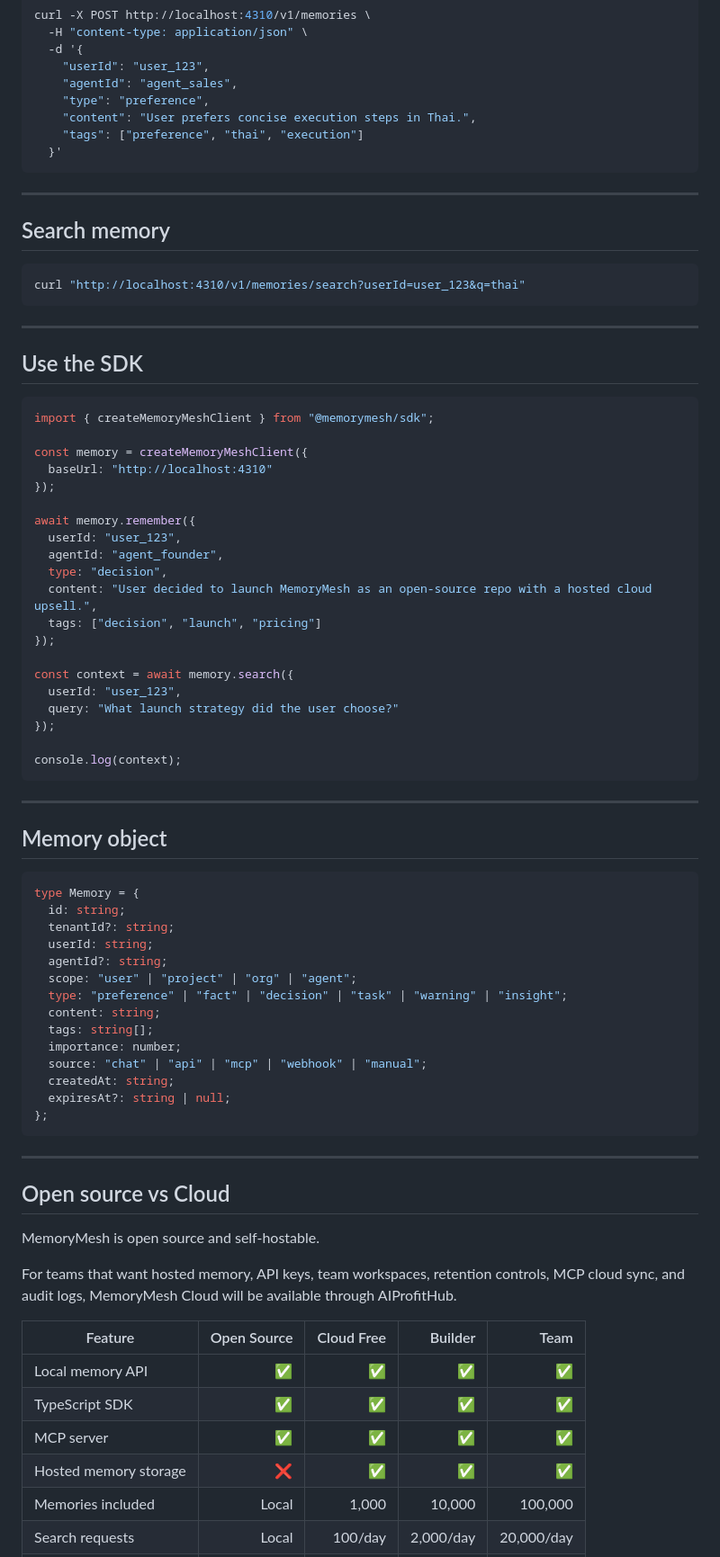
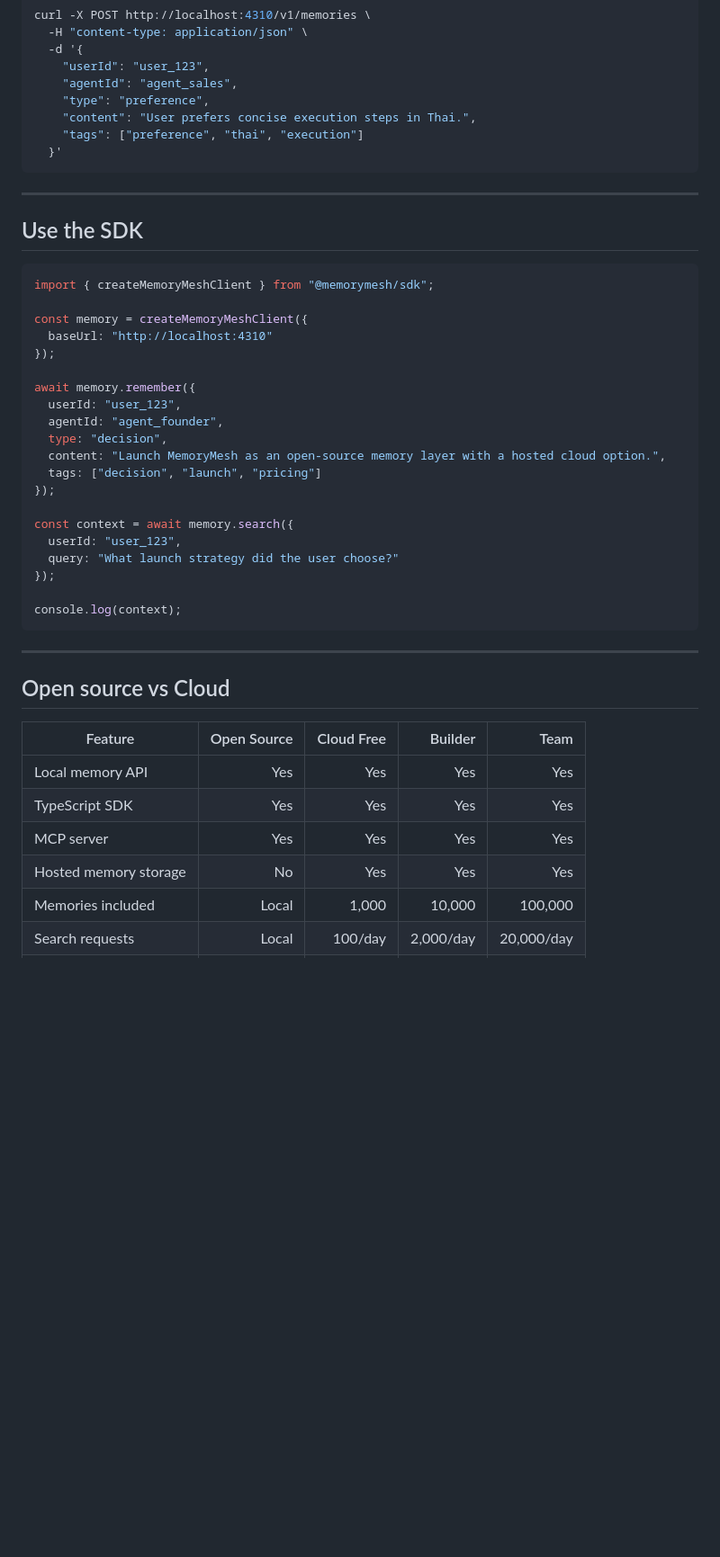
Before and after one commit to aiprofithub/memorymesh, a Markdown page: README.md, the part around one of its changes. Shown at 90% size. GitHub-like rendering; blank space fills up the shorter version.

````diff
--- a/README.md
+++ b/README.md
@@ -111,14 +77,6 @@ curl -X POST http://localhost:4310/v1/memories \
 
 ---
 
-## Search memory
-
-```bash
-curl "http://localhost:4310/v1/memories/search?userId=user_123&q=thai"
-```
-
----
-
 ## Use the SDK
 
 ```ts
@@ -132,7 +90,7 @@ await memory.remember({
   userId: "user_123",
   agentId: "agent_founder",
   type: "decision",
-  content: "User decided to launch MemoryMesh as an open-source repo with a hosted cloud upsell.",
+  content: "Launch MemoryMesh as an open-source memory layer with a hosted cloud option.",
   tags: ["decision", "launch", "pricing"]
 });
 
@@ -146,39 +104,14 @@ console.log(context);
 
 ---
 
-## Memory object
-
-```ts
-type Memory = {
-  id: string;
-  tenantId?: string;
-  userId: string;
-  agentId?: string;
-  scope: "user" | "project" | "org" | "agent";
-  type: "preference" | "fact" | "decision" | "task" | "warning" | "insight";
-  content: string;
-  tags: string[];
-  importance: number;
-  source: "chat" | "api" | "mcp" | "webhook" | "manual";
-  createdAt: string;
-  expiresAt?: string | null;
-};
-```
-
----
-
 ## Open source vs Cloud
-
-MemoryMesh is open source and self-hostable.
-
-For teams that want hosted memory, API keys, team workspaces, retention controls, MCP cloud sync, and audit logs, MemoryMesh Cloud will be available through AIProfitHub.
 
 | Feature | Open Source | Cloud Free | Builder | Team |
 |---|---:|---:|---:|---:|
-| Local memory API | ✅ | ✅ | ✅ | ✅ |
-| TypeScript SDK | ✅ | ✅ | ✅ | ✅ |
-| MCP server | ✅ | ✅ | ✅ | ✅ |
-| Hosted memory storage | ❌ | ✅ | ✅ | ✅ |
+| Local memory API | Yes | Yes | Yes | Yes |
+| TypeScript SDK | Yes | Yes | Yes | Yes |
+| MCP server | Yes | Yes | Yes | Yes |
+| Hosted memory storage | No | Yes | Yes | Yes |
 | Memories included | Local | 1,000 | 10,000 | 100,000 |
 | Search requests | Local | 100/day | 2,000/day | 20,000/day |
 | Projects | Local | 1 | 3 | 10 |
````
Also changed, not shown: other parts of README.md (+39 -170 lines).
